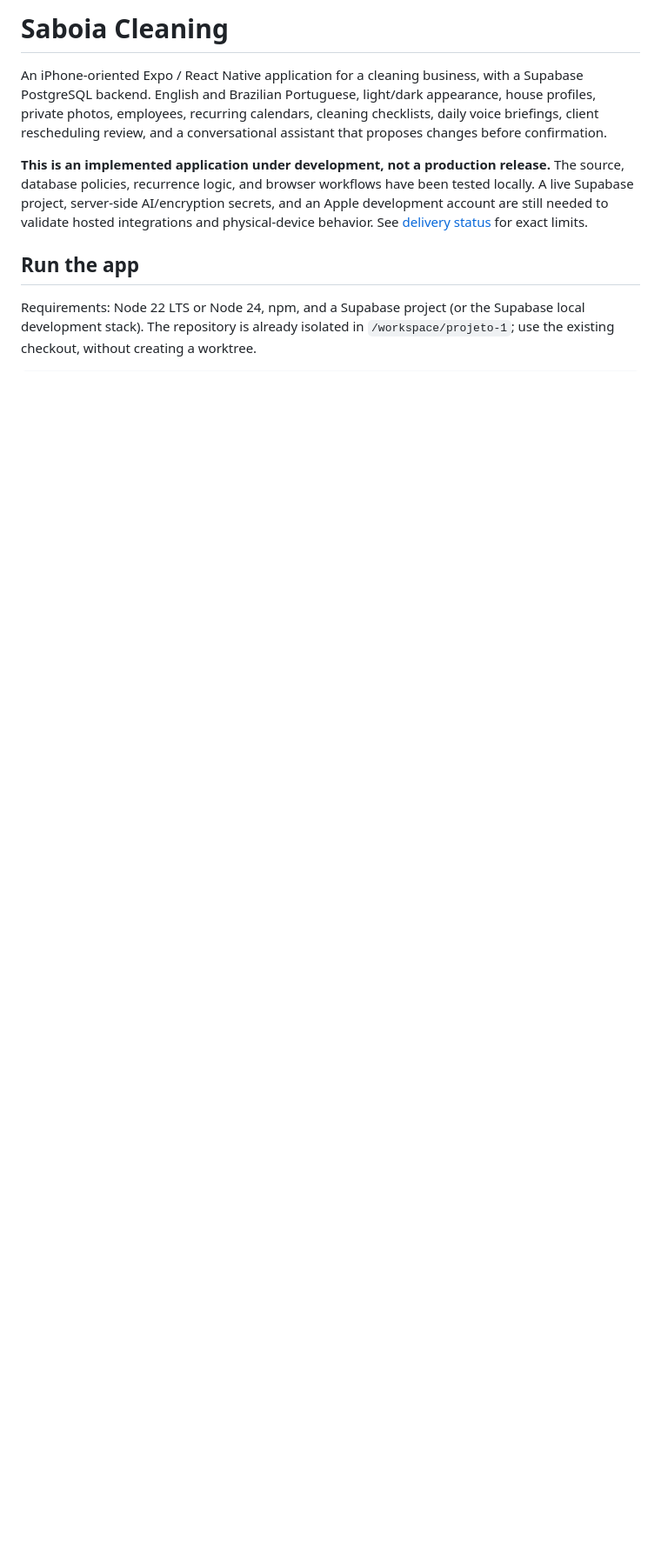
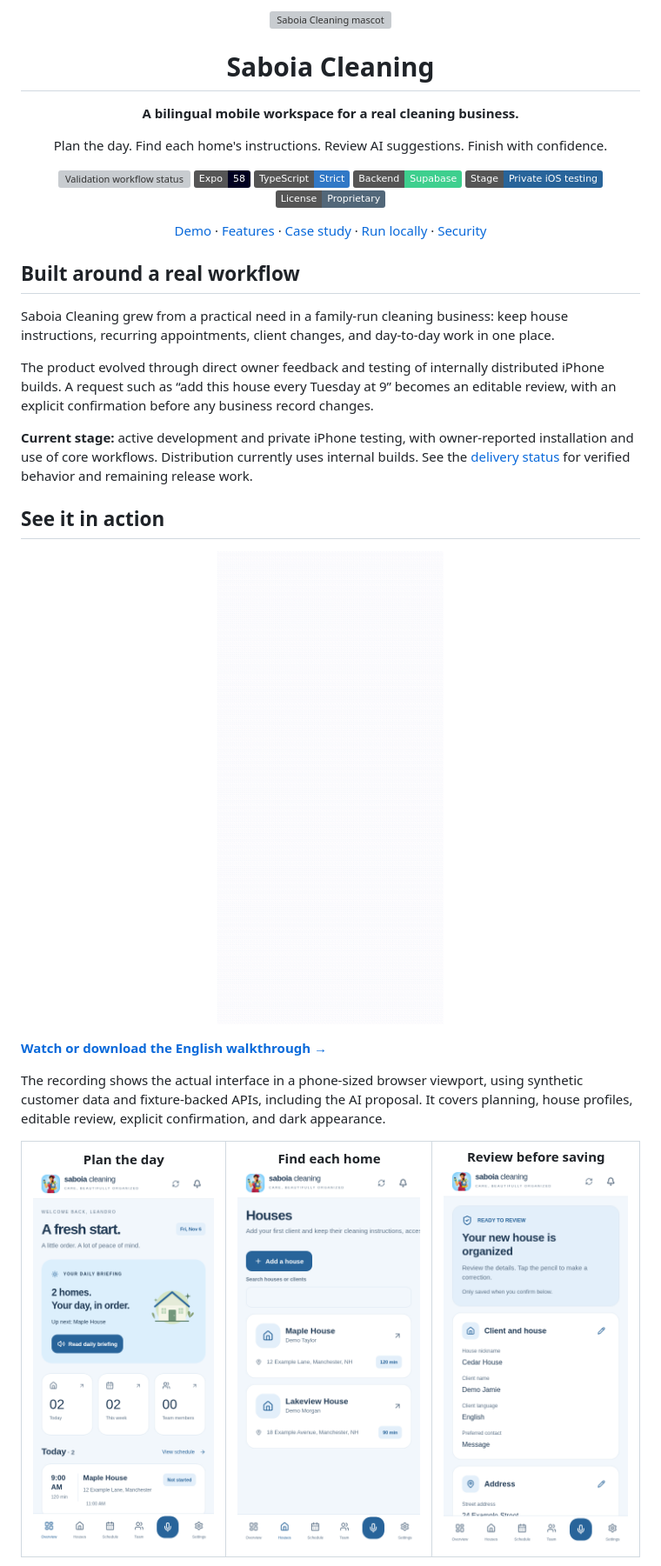
Before and after one commit to leandrosaboia777-star/projeto-1, a Markdown page: README.md, the part around one of its changes. Shown at 87% size. Rendered like a GitHub page; pictures changed too: docs/demo/saboia-cleaning-preview.gif (added), docs/portfolio/assistant.png (added), docs/portfolio/dashboard.png (added); badges without logos; blank space fills up the shorter version; grey boxes are pictures that could not be loaded.

Commit message:
Publish English portfolio presentation, demo and proprietary evaluation license

```diff
--- a/README.md
+++ b/README.md
@@ -1,9 +1,40 @@
-# Saboia Cleaning
+<div align="center">
+  <img src="assets/icon.png" width="104" alt="Saboia Cleaning mascot" />
+  <h1>Saboia Cleaning</h1>
+  <p><strong>A bilingual mobile workspace for a real cleaning business.</strong></p>
+  <p>Plan the day. Find each home's instructions. Review AI suggestions. Finish with confidence.</p>
+  <p>
+    <a href="https://github.com/leandrosaboia777-star/projeto-1/actions/workflows/ci.yml"><img src="https://github.com/leandrosaboia777-star/projeto-1/actions/workflows/ci.yml/badge.svg" alt="Validation workflow status" /></a>
+    <img src="https://img.shields.io/badge/Expo-58-000020?logo=expo&logoColor=white" alt="Expo SDK 58" />
+    <img src="https://img.shields.io/badge/TypeScript-Strict-3178C6?logo=typescript&logoColor=white" alt="Strict TypeScript" />
+    <img src="https://img.shields.io/badge/Backend-Supabase-3ECF8E?logo=supabase&logoColor=white" alt="Supabase backend" />
+    <img src="https://img.shields.io/badge/Stage-Private_iOS_testing-28649A" alt="Private iOS testing" />
+    <img src="https://img.shields.io/badge/License-Proprietary-526779" alt="Proprietary source license" />
+  </p>
+  <p><a href="#see-it-in-action">Demo</a> · <a href="#what-the-app-does">Features</a> · <a href="docs/CASE-STUDY.md">Case study</a> · <a href="docs/DEVELOPMENT.md">Run locally</a> · <a href="docs/SECURITY.md">Security</a></p>
+</div>
 
-An iPhone-oriented Expo / React Native application for a cleaning business, with a Supabase PostgreSQL backend. English and Brazilian Portuguese, light/dark appearance, house profiles, private photos, employees, recurring calendars, cleaning checklists, daily voice briefings, client rescheduling review, and a conversational assistant that proposes changes before confirmation.
+## Built around a real workflow
 
-**This is an implemented application under development, not a production release.** The source, database policies, recurrence logic, and browser workflows have been tested locally. A live Supabase project, server-side AI/encryption secrets, and an Apple development account are still needed to validate hosted integrations and physical-device behavior. See [delivery status](docs/STATUS.md) for exact limits.
+Saboia Cleaning grew from a practical need in a family-run cleaning business: keep house instructions, recurring appointments, client changes, and day-to-day work in one place.
 
-## Run the app
+The product evolved through direct owner feedback and testing of internally distributed iPhone builds. A request such as “add this house every Tuesday at 9” becomes an editable review, with an explicit confirmation before any business record changes.
 
-Requirements: Node 22 LTS or Node 24, npm, and a Supabase project (or the Supabase local development stack). The repository is already isolated in `/workspace/projeto-1`; use the existing checkout, without creating a worktree.
+**Current stage:** active development and private iPhone testing, with owner-reported installation and use of core workflows. Distribution currently uses internal builds. See the [delivery status](docs/STATUS.md) for verified behavior and remaining release work.
+
+## See it in action
+
+<p align="center"><a href="docs/demo/saboia-cleaning-demo.mp4"><img src="docs/demo/saboia-cleaning-preview.gif" width="260" alt="English app walkthrough with synthetic customer data" /></a></p>
+
+**[Watch or download the English walkthrough →](docs/demo/saboia-cleaning-demo.mp4)**
+
+The recording shows the actual interface in a phone-sized browser viewport, using synthetic customer data and fixture-backed APIs, including the AI proposal. It covers planning, house profiles, editable review, explicit confirmation, and dark appearance.
+
+<table>
+  <tr>
+    <td align="center"><strong>Plan the day</strong><br/><img src="docs/portfolio/dashboard.png" width="240" alt="English dashboard with today's sample cleaning appointments" /></td>
+    <td align="center"><strong>Find each home</strong><br/><img src="docs/portfolio/houses.png" width="240" alt="English house list with synthetic customer profiles" /></td>
+    <td align="center"><strong>Review before saving</strong><br/><img src="docs/portfolio/assistant.png" width="240" alt="Assistant proposal presented as editable English review cards" /></td>
+  </tr>
+</table>
+
```
Also changed, not shown: other parts of README.md (+75 -108 lines), LICENSE.md (added, +13 -0 lines), docs/CASE-STUDY.md (added, +70 -0 lines), docs/DEVELOPMENT.md (added, +134 -0 lines), docs/PROFILE-README.md (added, +28 -0 lines), docs/STATUS.md (+1 -1 lines), docs/portfolio/README.md (added, +50 -0 lines), docs/portfolio/schedule.png (added), docs/portfolio/settings-dark.png (added), 5 other files.
